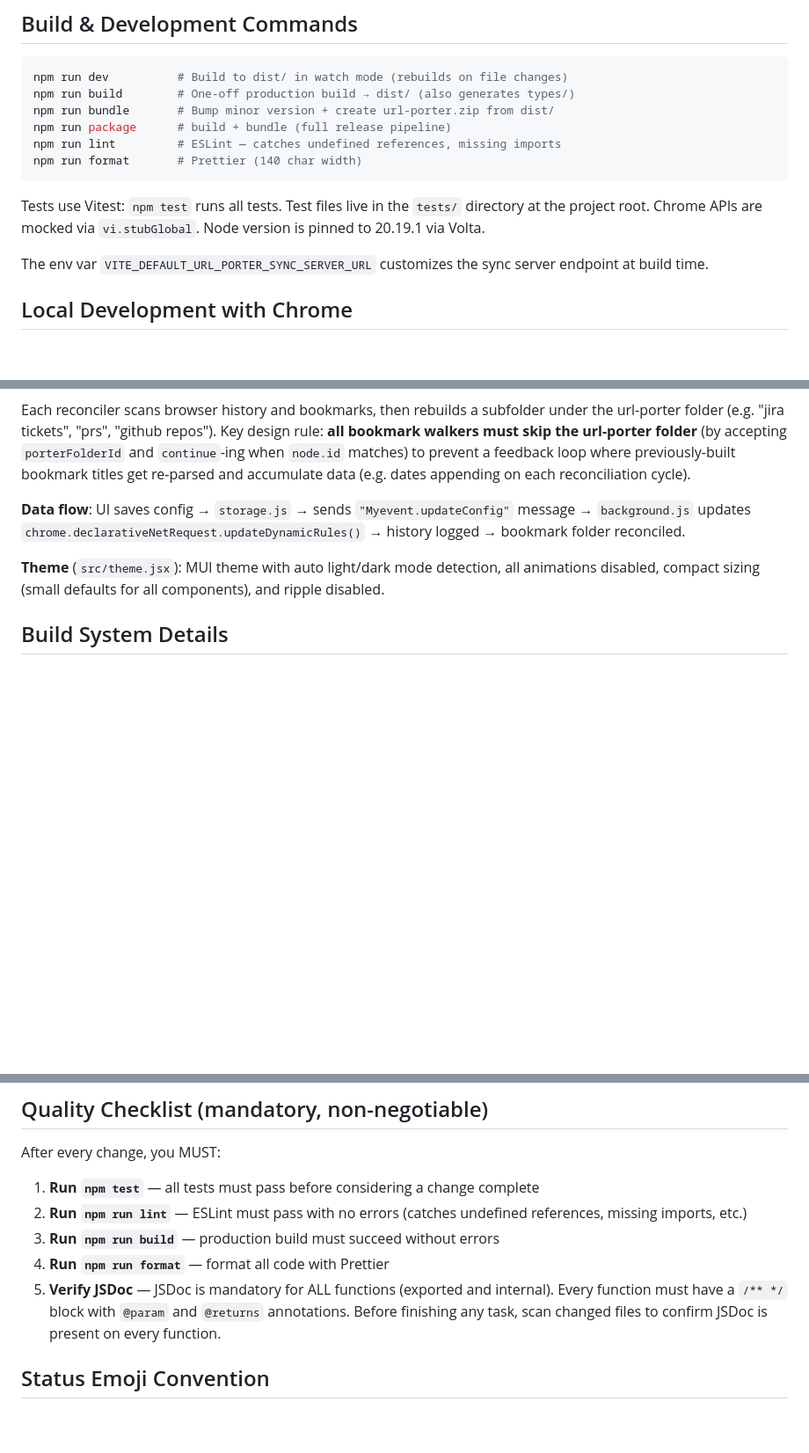
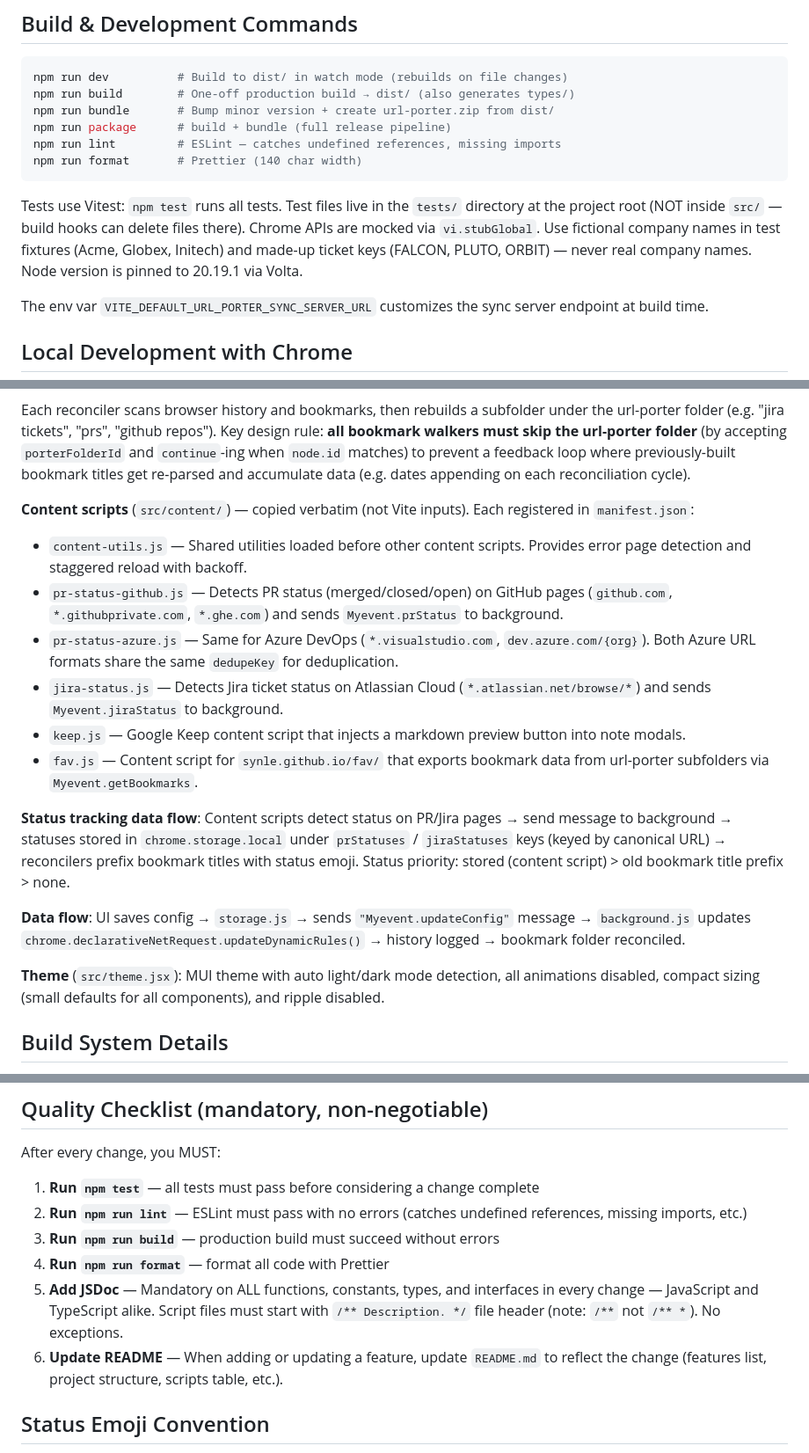
Before and after one commit to synle/url-porter, a Markdown page: CLAUDE.md, 3 parts joined by grey strips. Shown at 88% size. Drawn GitHub-style; blank space fills up the shorter version.

Commit message:
update claude

````diff
--- a/CLAUDE.md
+++ b/CLAUDE.md
@@ -17,7 +17,7 @@ npm run lint         # ESLint — catches undefined references, missing imports
 npm run format       # Prettier (140 char width)
 ```
 
-Tests use Vitest: `npm test` runs all tests. Test files live in the `tests/` directory at the project root. Chrome APIs are mocked via `vi.stubGlobal`. Node version is pinned to 20.19.1 via Volta.
+Tests use Vitest: `npm test` runs all tests. Test files live in the `tests/` directory at the project root (NOT inside `src/` — build hooks can delete files there). Chrome APIs are mocked via `vi.stubGlobal`. Use fictional company names in test fixtures (Acme, Globex, Initech) and made-up ticket keys (FALCON, PLUTO, ORBIT) — never real company names. Node version is pinned to 20.19.1 via Volta.
 
 The env var `VITE_DEFAULT_URL_PORTER_SYNC_SERVER_URL` customizes the sync server endpoint at build time.
 
@@ -52,6 +54,17 @@ The env var `VITE_DEFAULT_URL_PORTER_SYNC_SERVER_URL` customizes the sync server
 **Bookmark bucket reconcilers** (`src/helpers/{prUtils,githubRepoUtils,figmaMockUtils,jiraTicketUtils,googleDriveUtils,onedriveUtils}.js`):
 
 Each reconciler scans browser history and bookmarks, then rebuilds a subfolder under the url-porter folder (e.g. "jira tickets", "prs", "github repos"). Key design rule: **all bookmark walkers must skip the url-porter folder** (by accepting `porterFolderId` and `continue`-ing when `node.id` matches) to prevent a feedback loop where previously-built bookmark titles get re-parsed and accumulate data (e.g. dates appending on each reconciliation cycle).
+
+**Content scripts** (`src/content/`) — copied verbatim (not Vite inputs). Each registered in `manifest.json`:
+
+- `content-utils.js` — Shared utilities loaded before other content scripts. Provides error page detection and staggered reload with backoff.
+- `pr-status-github.js` — Detects PR status (merged/closed/open) on GitHub pages (`github.com`, `*.githubprivate.com`, `*.ghe.com`) and sends `Myevent.prStatus` to background.
+- `pr-status-azure.js` — Same for Azure DevOps (`*.visualstudio.com`, `dev.azure.com/{org}`). Both Azure URL formats share the same `dedupeKey` for deduplication.
+- `jira-status.js` — Detects Jira ticket status on Atlassian Cloud (`*.atlassian.net/browse/*`) and sends `Myevent.jiraStatus` to background.
+- `keep.js` — Google Keep content script that injects a markdown preview button into note modals.
+- `fav.js` — Content script for `synle.github.io/fav/` that exports bookmark data from url-porter subfolders via `Myevent.getBookmarks`.
+
+**Status tracking data flow**: Content scripts detect status on PR/Jira pages → send message to background → statuses stored in `chrome.storage.local` under `prStatuses` / `jiraStatuses` keys (keyed by canonical URL) → reconcilers prefix bookmark titles with status emoji. Status priority: stored (content script) > old bookmark title prefix > none.
 
 **Data flow**: UI saves config → `storage.js` → sends `"Myevent.updateConfig"` message → `background.js` updates `chrome.declarativeNetRequest.updateDynamicRules()` → history logged → bookmark folder reconciled.
 
@@ -80,7 +93,8 @@ After every change, you MUST:
 2. **Run `npm run lint`** — ESLint must pass with no errors (catches undefined references, missing imports, etc.)
 3. **Run `npm run build`** — production build must succeed without errors
 4. **Run `npm run format`** — format all code with Prettier
-5. **Verify JSDoc** — JSDoc is mandatory for ALL functions (exported and internal). Every function must have a `/** */` block with `@param` and `@returns` annotations. Before finishing any task, scan changed files to confirm JSDoc is present on every function.
+5. **Add JSDoc** — Mandatory on ALL functions, constants, types, and interfaces in every change — JavaScript and TypeScript alike. Script files must start with `/** Description. */` file header (note: `/**` not `/** *`). No exceptions.
+6. **Update README** — When adding or updating a feature, update `README.md` to reflect the change (features list, project structure, scripts table, etc.).
 
 ## Status Emoji Convention
 
````
Also changed, not shown: other parts of CLAUDE.md (+2 -0 lines), README.md (+15 -4 lines).
